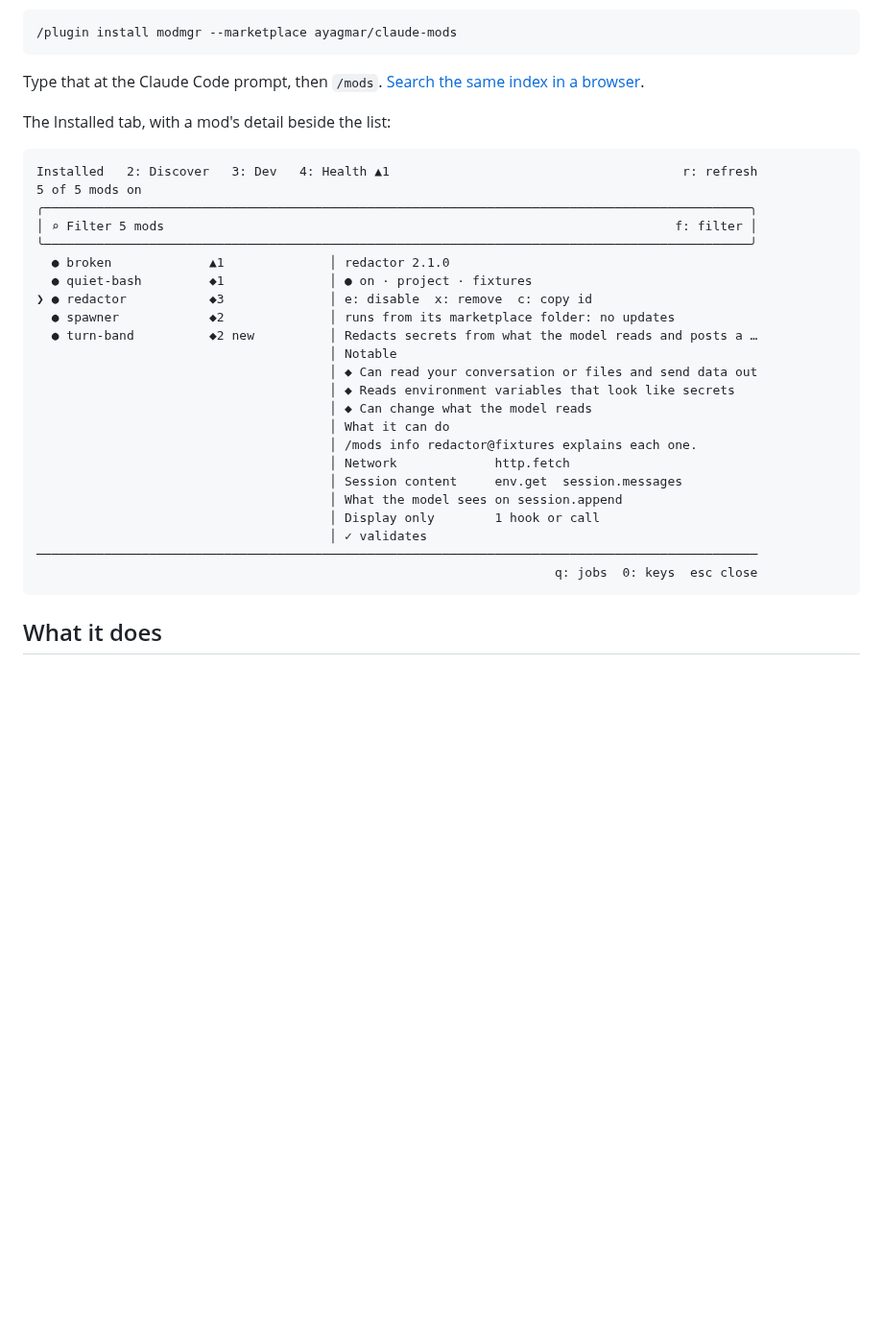
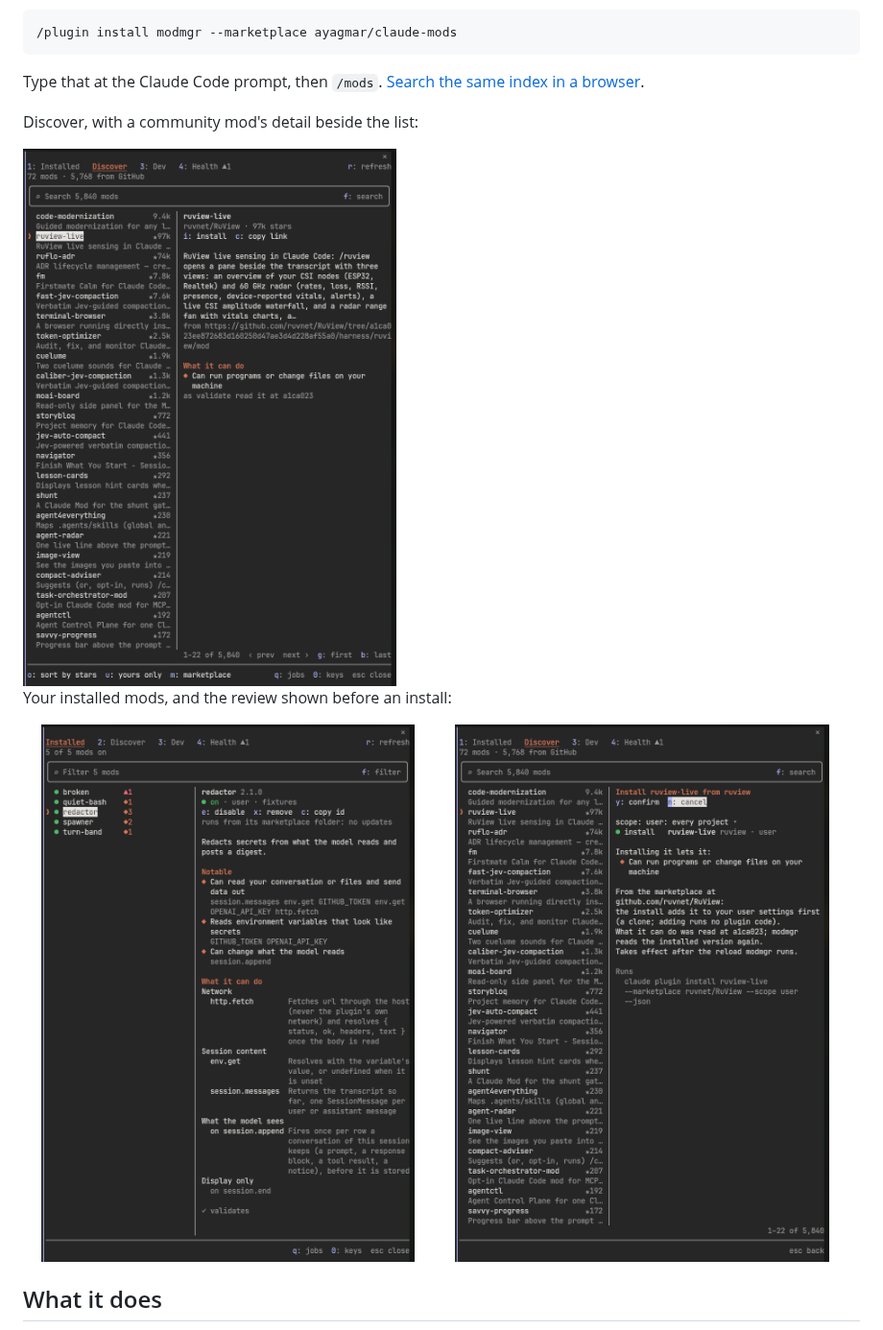
Before and after one commit to ayagmar/claude-modmgr, a Markdown page: README.md, the part around the change. Shown at 96% size. Rendered like a GitHub page; pictures changed too: docs/images/discover.png (added), docs/images/installed.png (added), docs/images/review.png (added); blank space fills up the shorter version.

Commit message:
docs(readme): show Discover, Installed and the install review as screenshots
Replaces the text frame of the Installed tab with screenshots of the
docked dialog in Claude Code 2.1.296: Discover with the community index
and a mod's detail, Installed with the fixture mods, and the review shown
before an install. Taken in a throwaway config with the repo's fixture
mods, so nothing from a real setup appears.

````diff
--- a/README.md
+++ b/README.md
@@ -11,33 +11,16 @@ before you install it, and installs, switches off, updates or removes them witho
 
 Type that at the Claude Code prompt, then `/mods`. [Search the same index in a browser](https://ayagmar.github.io/claude-modmgr/).
 
-The Installed tab, with a mod's detail beside the list:
+Discover, with a community mod's detail beside the list:
 
-```
-Installed   2: Discover   3: Dev   4: Health ▲1                                       r: refresh
-5 of 5 mods on
-╭──────────────────────────────────────────────────────────────────────────────────────────────╮
-│ ⌕ Filter 5 mods                                                                    f: filter │
-╰──────────────────────────────────────────────────────────────────────────────────────────────╯
-  ● broken             ▲1              │ redactor 2.1.0
-  ● quiet-bash         ◆1              │ ● on · project · fixtures
-❯ ● redactor           ◆3              │ e: disable  x: remove  c: copy id
-  ● spawner            ◆2              │ runs from its marketplace folder: no updates
-  ● turn-band          ◆2 new          │ Redacts secrets from what the model reads and posts a …
-                                       │ Notable
-                                       │ ◆ Can read your conversation or files and send data out
-                                       │ ◆ Reads environment variables that look like secrets
-                                       │ ◆ Can change what the model reads
-                                       │ What it can do
-                                       │ /mods info redactor@fixtures explains each one.
-                                       │ Network             http.fetch
-                                       │ Session content     env.get  session.messages
-                                       │ What the model sees on session.append
-                                       │ Display only        1 hook or call
-                                       │ ✓ validates
-────────────────────────────────────────────────────────────────────────────────────────────────
-                                                                     q: jobs  0: keys  esc close
-```
+<img src="docs/images/discover.png" width="640" alt="The Discover tab: 5,840 mods sorted by stars, ruview-live selected, its detail saying it can run programs or change files on your machine">
+
+Your installed mods, and the review shown before an install:
+
+<p>
+<img src="docs/images/installed.png" width="49%" alt="The Installed tab: five mods, redactor selected, its detail listing what it can reach, such as reading the conversation and sending data out">
+<img src="docs/images/review.png" width="49%" alt="The review before installing ruview-live: what installing lets it do, where it comes from, and the exact claude plugin install command it runs">
+</p>
 
 ## What it does
 
````
